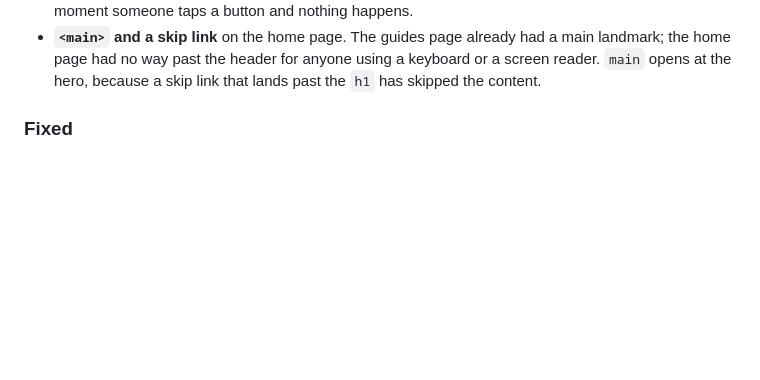
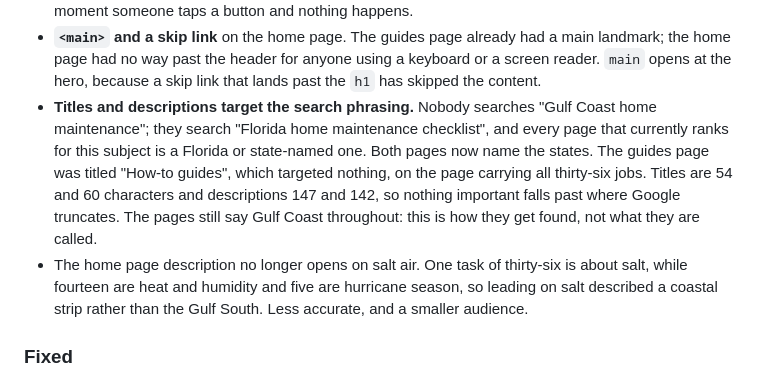
Before and after one commit to Viqeaux/gulf-coast-home-maintenance, a Markdown page: CHANGELOG.md, the part around the change. Drawn GitHub-style; blank space fills up the shorter version.

Commit message:
Record the metadata targeting in the 1.9.0 entry
Co-Authored-By: Claude Opus 5 <noreply@anthropic.com>

```diff
--- a/CHANGELOG.md
+++ b/CHANGELOG.md
@@ -95,6 +95,18 @@ changes what a subscriber sees: all three feeds are byte-identical to 1.8.0 and
   main landmark; the home page had no way past the header for anyone using a
   keyboard or a screen reader. `main` opens at the hero, because a skip link
   that lands past the `h1` has skipped the content.
+- **Titles and descriptions target the search phrasing.** Nobody searches "Gulf
+  Coast home maintenance"; they search "Florida home maintenance checklist", and
+  every page that currently ranks for this subject is a Florida or state-named
+  one. Both pages now name the states. The guides page was titled "How-to
+  guides", which targeted nothing, on the page carrying all thirty-six jobs.
+  Titles are 54 and 60 characters and descriptions 147 and 142, so nothing
+  important falls past where Google truncates. The pages still say Gulf Coast
+  throughout: this is how they get found, not what they are called.
+- The home page description no longer opens on salt air. One task of thirty-six
+  is about salt, while fourteen are heat and humidity and five are hurricane
+  season, so leading on salt described a coastal strip rather than the Gulf
+  South. Less accurate, and a smaller audience.
 
 ### Fixed
 
```
